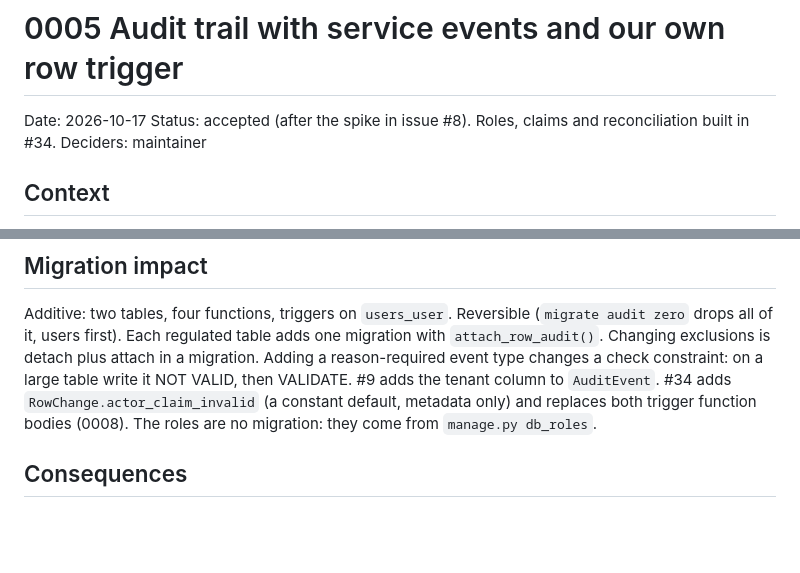
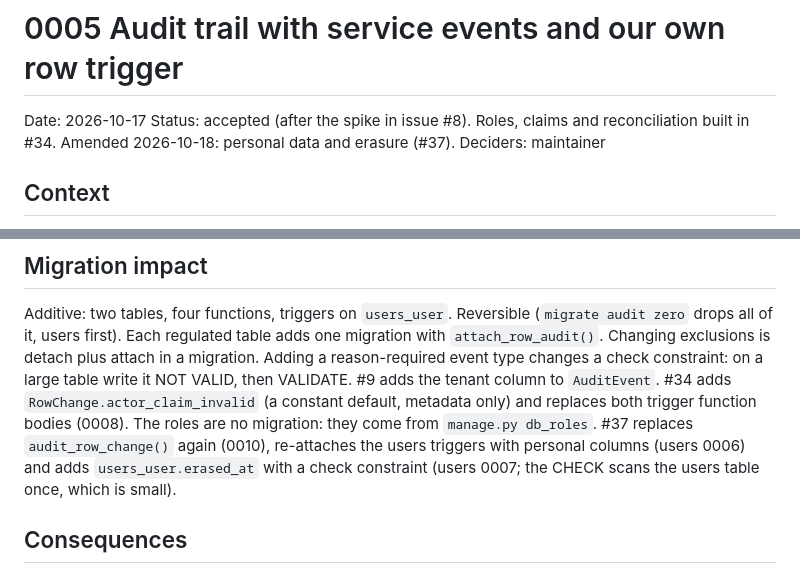
Before and after one commit to miroslavmyrha/culture-collection, a Markdown page: docs/decisions/0005-audit-trail-with-service-events-and-our-own-row-trigger.md, 2 parts joined by grey strips. Rendered like a GitHub page; blank space fills up the shorter version.

Commit message:
chore(#37) - record the personal data and erasure policy in ADR 0005

```diff
--- a/docs/decisions/0005-audit-trail-with-service-events-and-our-own-row-trigger.md
+++ b/docs/decisions/0005-audit-trail-with-service-events-and-our-own-row-trigger.md
@@ -2,6 +2,7 @@
 
 Date: 2026-10-17
 Status: accepted (after the spike in issue #8). Roles, claims and reconciliation built in #34.
+Amended 2026-10-18: personal data and erasure (#37).
 Deciders: maintainer
 
 ## Context
@@ -62,7 +63,10 @@ changes a check constraint: on a large table write it NOT VALID, then
 VALIDATE. #9 adds the tenant column to `AuditEvent`. #34 adds
 `RowChange.actor_claim_invalid` (a constant default, metadata only) and
 replaces both trigger function bodies (0008). The roles are no migration:
-they come from `manage.py db_roles`.
+they come from `manage.py db_roles`. #37 replaces `audit_row_change()` again
+(0010), re-attaches the users triggers with personal columns (users 0006) and
+adds `users_user.erased_at` with a check constraint (users 0007; the CHECK
+scans the users table once, which is small).
 
 ## Consequences
 
```
Also changed, not shown: other parts of docs/decisions/0005-audit-trail-with-service-events-and-our-own-row-trigger.md (+83 -0 lines).
